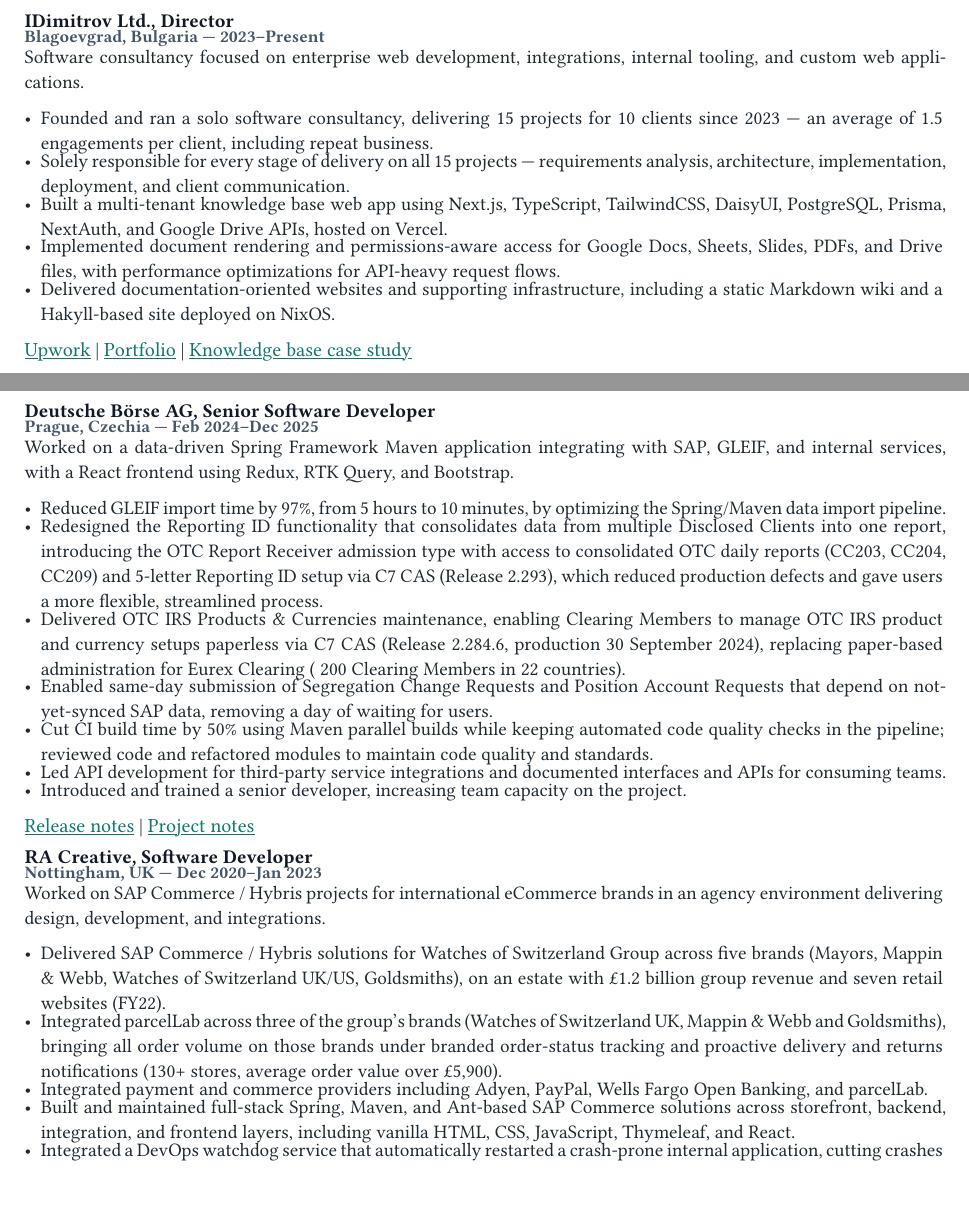
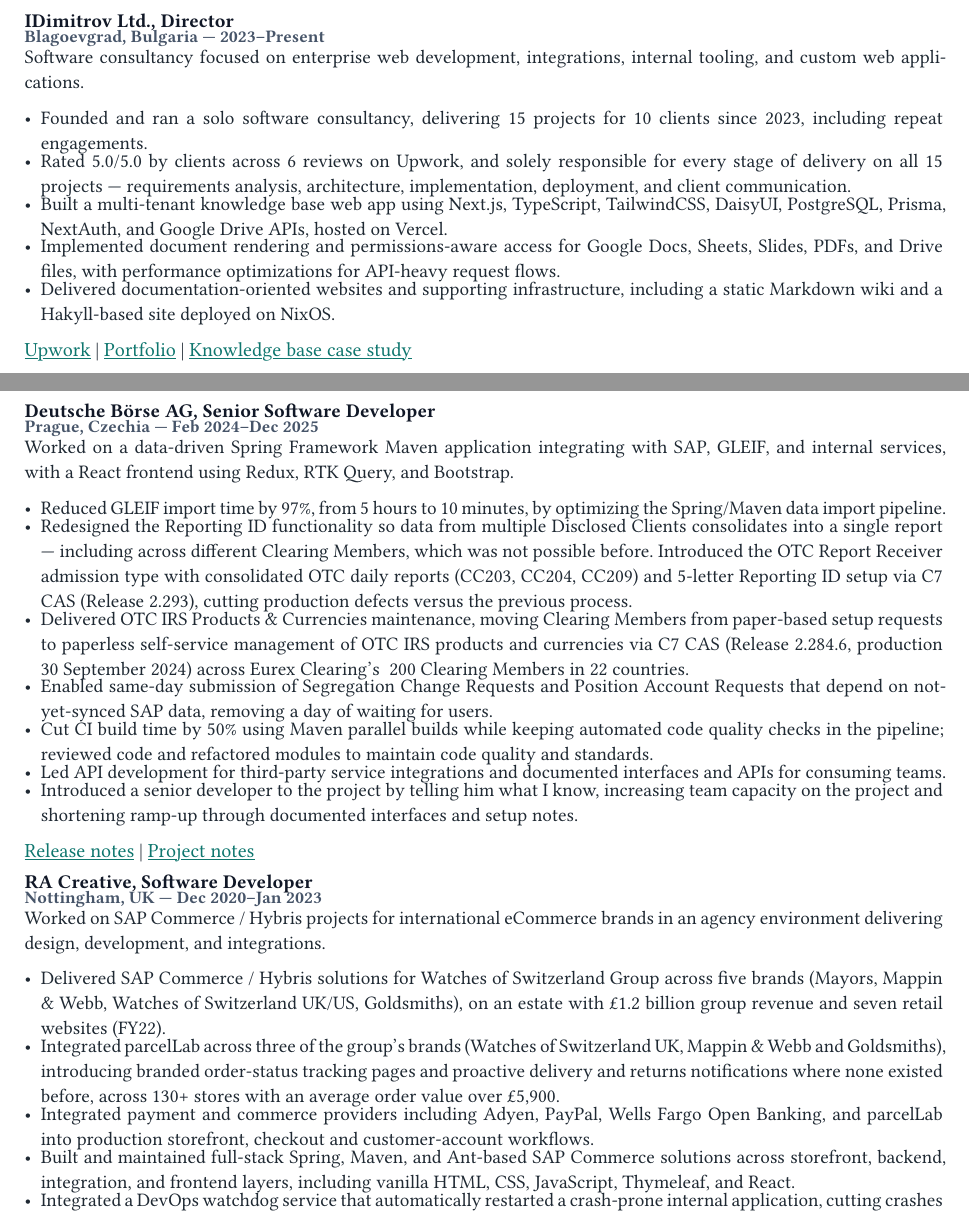
Before and after one commit to ivandimitrov8080/cv, a Typst document (cv.typ): two parts of pages 1 and 2 of 2, joined at a grey line, cut so that both start at the same text. Compiled offline with Typst 0.15; a missing font is replaced by an installed copy or a similar font.

Commit message:
whatever slop this is

```diff
--- a/cv.typ
+++ b/cv.typ
@@ -106,11 +106,10 @@
 internal tooling, and custom web applications.
 
 - Founded and ran a solo software consultancy, delivering 15 projects for 10
-  clients since 2023 — an average of 1.5 engagements per client, including
-  repeat business.
-- Solely responsible for every stage of delivery on all 15 projects —
-  requirements analysis, architecture, implementation, deployment, and client
-  communication.
+  clients since 2023, including repeat engagements.
+- Rated 5.0/5.0 by clients across 6 reviews on Upwork, and solely responsible
+  for every stage of delivery on all 15 projects — requirements analysis,
+  architecture, implementation, deployment, and client communication.
 - Built a multi-tenant knowledge base web app using Next.js, TypeScript,
   TailwindCSS, DaisyUI, PostgreSQL, Prisma, NextAuth, and Google Drive APIs,
   hosted on Vercel.
@@ -131,16 +130,17 @@
 
 - Reduced GLEIF import time by 97%, from 5 hours to 10 minutes, by optimizing
   the Spring/Maven data import pipeline.
-- Redesigned the Reporting ID functionality that consolidates data from
-  multiple Disclosed Clients into one report, introducing the OTC Report
-  Receiver admission type with access to consolidated OTC daily reports
-  (CC203, CC204, CC209) and 5-letter Reporting ID setup via C7 CAS (Release
-  2.293), which reduced production defects and gave users a more flexible,
-  streamlined process.
-- Delivered OTC IRS Products & Currencies maintenance, enabling Clearing
-  Members to manage OTC IRS product and currency setups paperless via C7 CAS
-  (Release 2.284.6, production 30 September 2024), replacing paper-based
-  administration for Eurex Clearing (~200 Clearing Members in 22 countries).
+- Redesigned the Reporting ID functionality so data from multiple Disclosed
+  Clients consolidates into a single report — including across different
+  Clearing Members, which was not possible before. Introduced the OTC Report
+  Receiver admission type with consolidated OTC daily reports (CC203, CC204,
+  CC209) and 5-letter Reporting ID setup via C7 CAS (Release 2.293), cutting
+  production defects versus the previous process.
+- Delivered OTC IRS Products & Currencies maintenance, moving Clearing Members
+  from paper-based setup requests to paperless self-service management of OTC
+  IRS products and currencies via C7 CAS (Release 2.284.6, production 30
+  September 2024) across Eurex Clearing's ~200 Clearing Members in 22
+  countries.
 - Enabled same-day submission of Segregation Change Requests and Position
   Account Requests that depend on not-yet-synced SAP data, removing a day of
   waiting for users.
@@ -149,8 +149,9 @@
   maintain code quality and standards.
 - Led API development for third-party service integrations and documented
   interfaces and APIs for consuming teams.
-- Introduced and trained a senior developer, increasing team capacity on the
-  project.
+- Introduced a senior developer to the project by telling him what I know,
+  increasing team capacity on the project and shortening ramp-up through
+  documented interfaces and setup notes.
 
 #link("https://www.eurex.com/ec-en/support/initiatives/c7-client-administration-service/C7-CAS-Releases-2900566?frag=3919554")[Release notes] | #link("https://idimitrov.dev/posts/my-work/c7cas.html")[Project notes]
 
@@ -165,11 +166,13 @@
   Goldsmiths), on an estate with £1.2 billion group revenue and seven retail
   websites (FY22).
 - Integrated parcelLab across three of the group's brands (Watches of
-  Switzerland UK, Mappin & Webb and Goldsmiths), bringing all order volume on
-  those brands under branded order-status tracking and proactive delivery and
-  returns notifications (130+ stores, average order value over £5,900).
+  Switzerland UK, Mappin & Webb and Goldsmiths), introducing branded
+  order-status tracking pages and proactive delivery and returns notifications
+  where none existed before, across 130+ stores with an average order value
+  over £5,900.
 - Integrated payment and commerce providers including Adyen, PayPal,
-  Wells Fargo Open Banking, and parcelLab.
+  Wells Fargo Open Banking, and parcelLab into production storefront, checkout
+  and customer-account workflows.
 - Built and maintained full-stack Spring, Maven, and Ant-based SAP Commerce
   solutions across storefront, backend, integration, and frontend layers,
   including vanilla HTML, CSS, JavaScript, Thymeleaf, and React.
```
